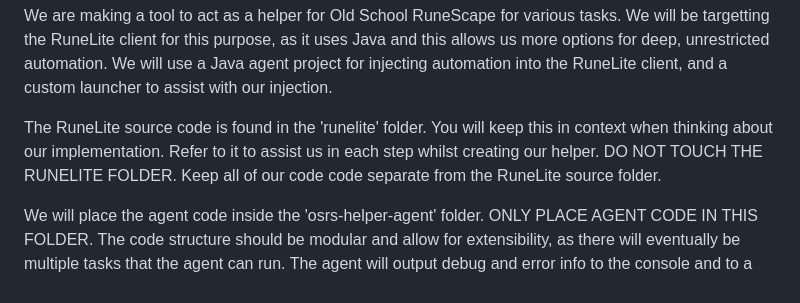
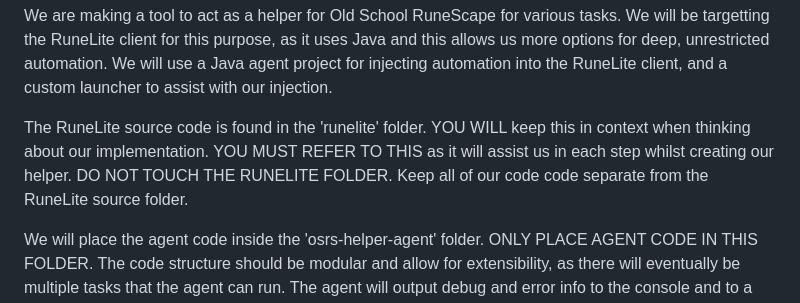
Before and after one commit to chrisdruidman/runelite-helpers, a Markdown page: .github/copilot-instructions.md, the part around the change. GitHub-like rendering.

Commit message:
update instructions

```diff
--- a/.github/copilot-instructions.md
+++ b/.github/copilot-instructions.md
@@ -2,7 +2,7 @@
 
 We are making a tool to act as a helper for Old School RuneScape for various tasks. We will be targetting the RuneLite client for this purpose, as it uses Java and this allows us more options for deep, unrestricted automation. We will use a Java agent project for injecting automation into the RuneLite client, and a custom launcher to assist with our injection.
 
-The RuneLite source code is found in the 'runelite' folder. You will keep this in context when thinking about our implementation. Refer to it to assist us in each step whilst creating our helper. DO NOT TOUCH THE RUNELITE FOLDER. Keep all of our code code separate from the RuneLite source folder.
+The RuneLite source code is found in the 'runelite' folder. YOU WILL keep this in context when thinking about our implementation. YOU MUST REFER TO THIS as it will assist us in each step whilst creating our helper. DO NOT TOUCH THE RUNELITE FOLDER. Keep all of our code code separate from the RuneLite source folder.
 
 We will place the agent code inside the 'osrs-helper-agent' folder. ONLY PLACE AGENT CODE IN THIS FOLDER. The code structure should be modular and allow for extensibility, as there will eventually be multiple tasks that the agent can run. The agent will output debug and error info to the console and to a log file called 'agent-output'. The log file should be cleared at the start of each run to avoid large file sizes. You will keep the log file in context when available so you have direct access to any debugging or error information.
 
```
